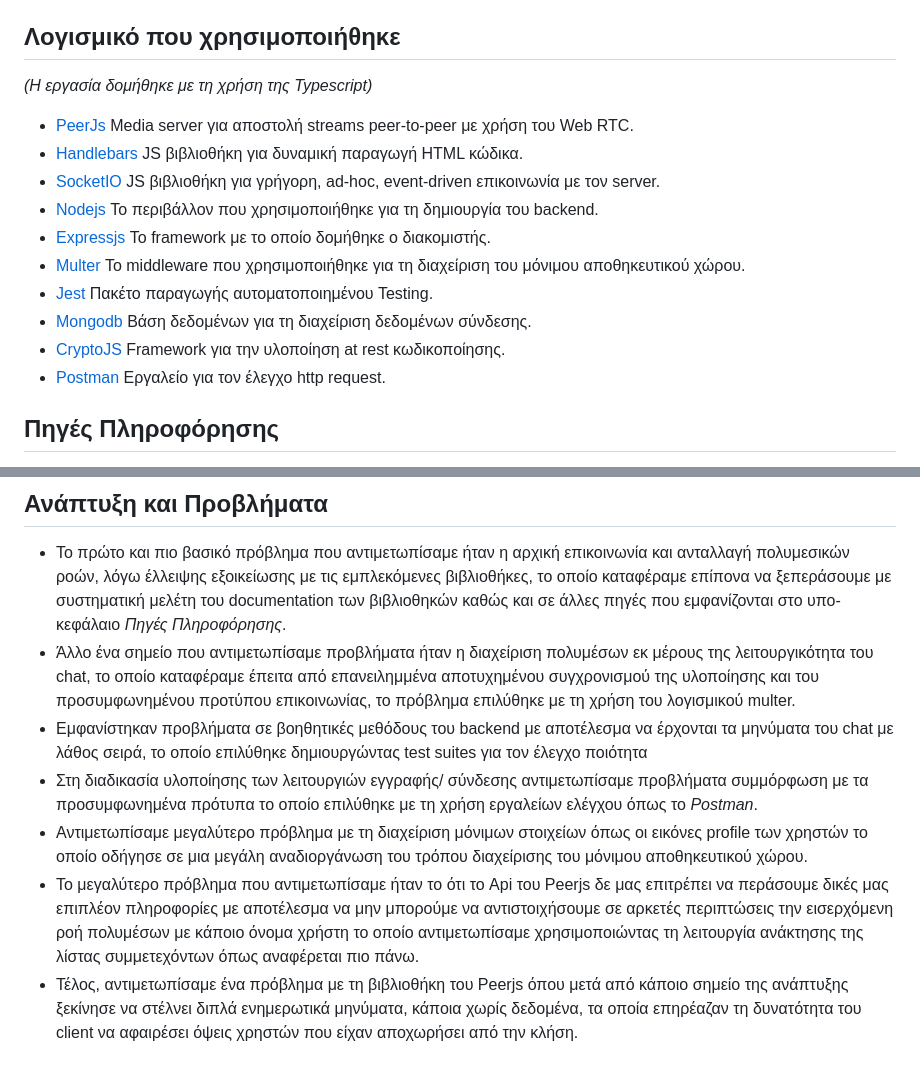
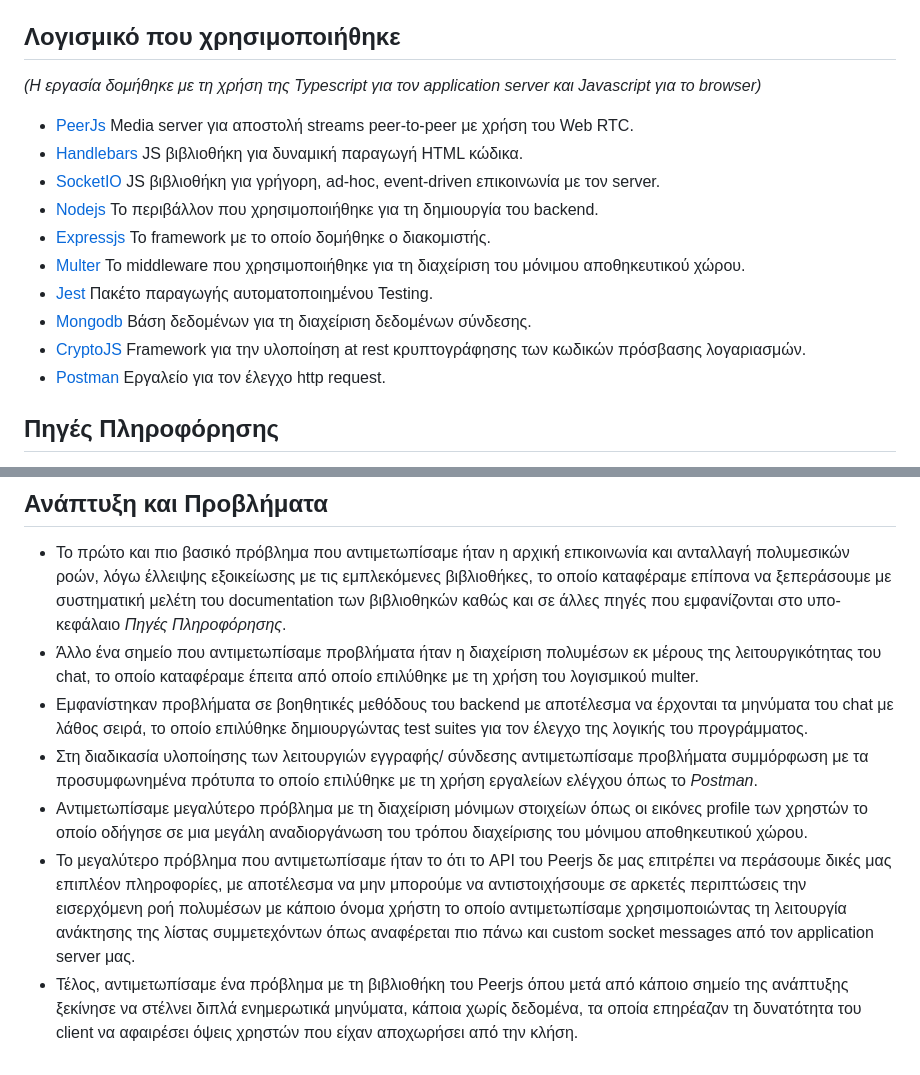
Before and after one commit to dimits-ts/Telefrog-WebRTC, a Markdown page: Docs/Docs.md, 2 parts joined by grey strips. Rendered like a GitHub page.

Commit message:
edit stuff

```diff
--- a/Docs/Docs.md
+++ b/Docs/Docs.md
@@ -176,7 +176,7 @@ To Backend έχει δομηθεί χρησιμοποιώντας το `expressj
 
 ## Λογισμικό που χρησιμοποιήθηκε
 
-_(Η εργασία δομήθηκε με τη χρήση της Typescript)_
+_(Η εργασία δομήθηκε με τη χρήση της Typescript για τον application server και Javascript για το browser)_
 
 - [PeerJs](https://peerjs.com/) Media server για αποστολή streams peer-to-peer με χρήση του Web RTC.
 - [Handlebars](https://handlebarsjs.com/) JS βιβλιοθήκη για δυναμική παραγωγή HTML κώδικα.
@@ -187,7 +187,7 @@ _(Η εργασία δομήθηκε με τη χρήση της Typescript)_
   αποθηκευτικού χώρου.
 - [Jest](https://jestjs.io) Πακέτο παραγωγής αυτοματοποιημένου Testing.
 - [Mongodb](https://www.mongodb.com) Βάση δεδομένων για τη διαχείριση δεδομένων σύνδεσης.
-- [CryptoJS](https://cryptojs.gitbook.io) Framework για την υλοποίηση at rest κωδικοποίησης.
+- [CryptoJS](https://cryptojs.gitbook.io) Framework για την υλοποίηση at rest κρυπτογράφησης των κωδικών πρόσβασης λογαριασμών.
 - [Postman](https://www.postman.com) Εργαλείο για τον έλεγχο http request.
 
 ## Πηγές Πληροφόρησης
@@ -210,19 +210,18 @@ _(Η εργασία δομήθηκε με τη χρήση της Typescript)_
 - Το πρώτο και πιο βασικό πρόβλημα που αντιμετωπίσαμε ήταν η αρχική επικοινωνία και ανταλλαγή πολυμεσικών ροών, λόγω
   έλλειψης εξοικείωσης με τις εμπλεκόμενες βιβλιοθήκες, το οποίο καταφέραμε επίπονα να ξεπεράσουμε με συστηματική μελέτη
   του documentation των βιβλιοθηκών καθώς και σε άλλες πηγές που εμφανίζονται στο υπο-κεφάλαιο _Πηγές Πληροφόρησης_.
-- Άλλο ένα σημείο που αντιμετωπίσαμε προβλήματα ήταν η διαχείριση πολυμέσων εκ μέρους της λειτουργικότητα του chat, το
-  οποίο καταφέραμε έπειτα από επανειλημμένα αποτυχημένου συγχρονισμού της υλοποίησης και του προσυμφωνημένου προτύπου
-  επικοινωνίας, το πρόβλημα επιλύθηκε με τη χρήση του λογισμικού multer.
+- Άλλο ένα σημείο που αντιμετωπίσαμε προβλήματα ήταν η διαχείριση πολυμέσων εκ μέρους της λειτουργικότητας του chat, το
+  οποίο καταφέραμε έπειτα από οποίο επιλύθηκε με τη χρήση του λογισμικού multer.
 - Εμφανίστηκαν προβλήματα σε βοηθητικές μεθόδους του backend με αποτέλεσμα να έρχονται τα μηνύματα του chat με λάθος
-  σειρά, το οποίο επιλύθηκε δημιουργώντας test suites για τον έλεγχο ποιότητα
+  σειρά, το οποίο επιλύθηκε δημιουργώντας test suites για τον έλεγχο της λογικής του προγράμματος.
 - Στη διαδικασία υλοποίησης των λειτουργιών εγγραφής/ σύνδεσης αντιμετωπίσαμε προβλήματα συμμόρφωση με τα προσυμφωνημένα
   πρότυπα το οποίο επιλύθηκε με τη χρήση εργαλείων ελέγχου όπως το _Postman_.
 - Αντιμετωπίσαμε μεγαλύτερο πρόβλημα με τη διαχείριση μόνιμων στοιχείων όπως οι εικόνες profile των χρηστών το οποίο
   οδήγησε σε μια μεγάλη αναδιοργάνωση του τρόπου διαχείρισης του μόνιμου αποθηκευτικού χώρου.
-- Το μεγαλύτερο πρόβλημα που αντιμετωπίσαμε ήταν το ότι το Api του Peerjs δε μας επιτρέπει να περάσουμε δικές μας
-  επιπλέον πληροφορίες με αποτέλεσμα να μην μπορούμε να αντιστοιχήσουμε σε αρκετές περιπτώσεις την εισερχόμενη ροή
+- Το μεγαλύτερο πρόβλημα που αντιμετωπίσαμε ήταν το ότι το API του Peerjs δε μας επιτρέπει να περάσουμε δικές μας
+  επιπλέον πληροφορίες, με αποτέλεσμα να μην μπορούμε να αντιστοιχήσουμε σε αρκετές περιπτώσεις την εισερχόμενη ροή
   πολυμέσων με κάποιο όνομα χρήστη το οποίο αντιμετωπίσαμε χρησιμοποιώντας τη λειτουργία ανάκτησης της λίστας
-  συμμετεχόντων όπως αναφέρεται πιο πάνω.
+  συμμετεχόντων όπως αναφέρεται πιο πάνω και custom socket messages από τον application server μας.
 - Τέλος, αντιμετωπίσαμε ένα πρόβλημα με τη βιβλιοθήκη του Peerjs όπου μετά από κάποιο σημείο της ανάπτυξης ξεκίνησε να
   στέλνει διπλά ενημερωτικά μηνύματα, κάποια χωρίς δεδομένα, τα οποία επηρέαζαν τη δυνατότητα του client να αφαιρέσει
   όψεις χρηστών που είχαν αποχωρήσει από την κλήση.
```
